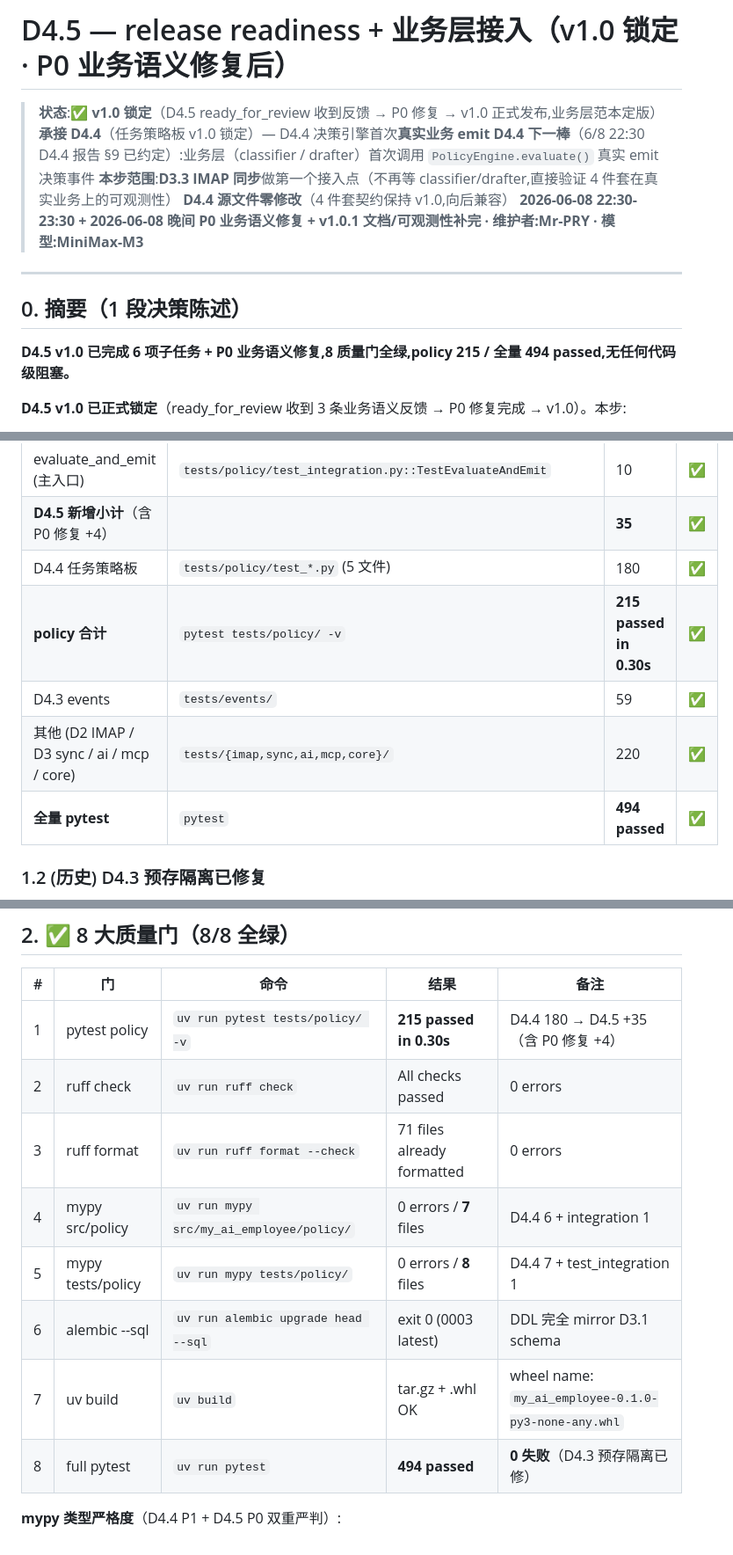
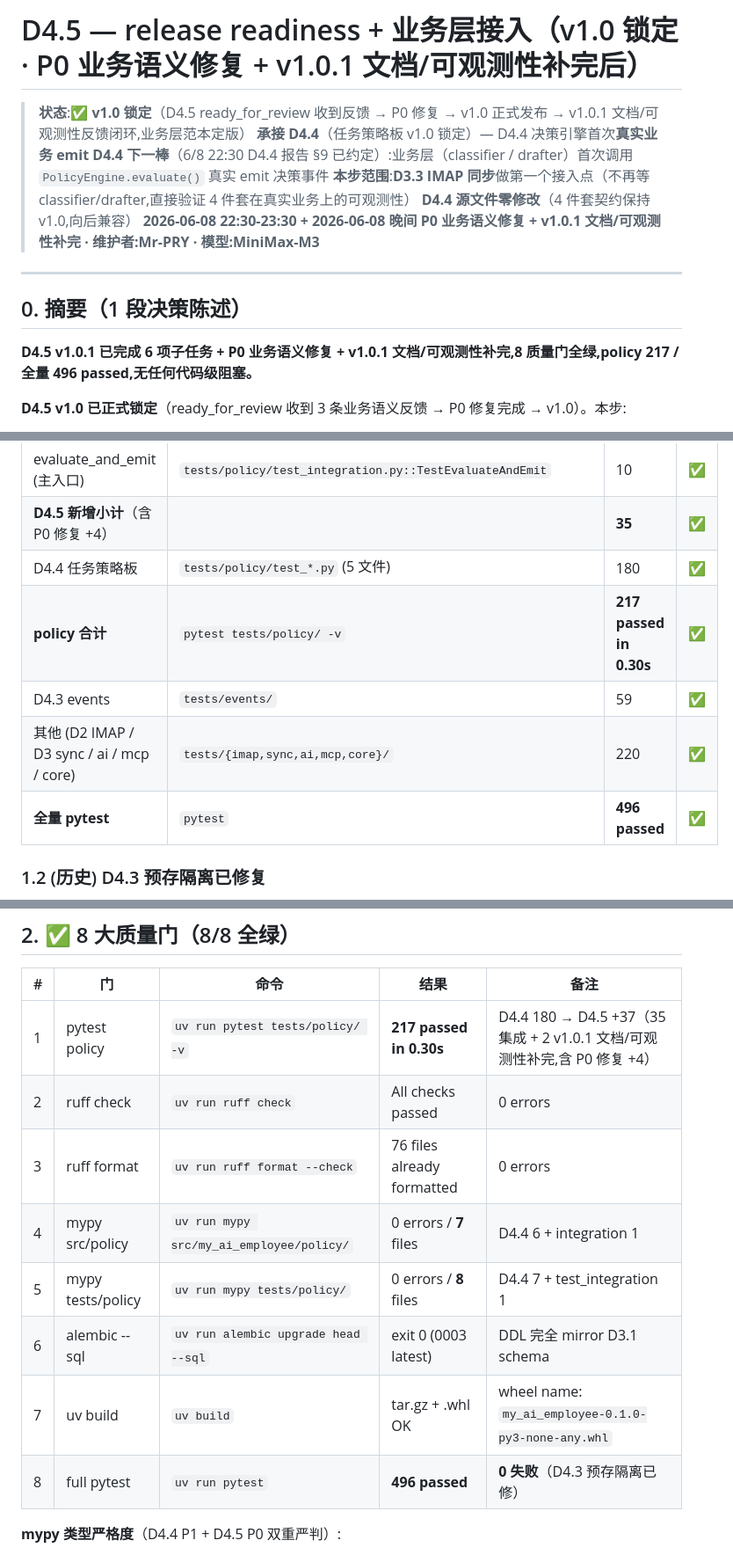
Before and after one commit to MrsP-W/PRY-1, a Markdown page: reports/D4.5-release-readiness.md, 3 parts joined by grey strips. Shown at 88% size. Rendered like a GitHub page.

```diff
--- a/reports/D4.5-release-readiness.md
+++ b/reports/D4.5-release-readiness.md
@@ -1,6 +1,6 @@
-# D4.5 — release readiness + 业务层接入（v1.0 锁定 · P0 业务语义修复后）
+# D4.5 — release readiness + 业务层接入（v1.0 锁定 · P0 业务语义修复 + v1.0.1 文档/可观测性补完后）
 
-> **状态**:✅ **v1.0 锁定**（D4.5 ready_for_review 收到反馈 → P0 修复 → v1.0 正式发布,业务层范本定版）
+> **状态**:✅ **v1.0 锁定**（D4.5 ready_for_review 收到反馈 → P0 修复 → v1.0 正式发布 → v1.0.1 文档/可观测性反馈闭环,业务层范本定版）
 > **承接 D4.4**（任务策略板 v1.0 锁定）— D4.4 决策引擎首次**真实业务 emit**
 > **D4.4 下一棒**（6/8 22:30 D4.4 报告 §9 已约定）:业务层（classifier / drafter）首次调用 `PolicyEngine.evaluate()` 真实 emit 决策事件
 > **本步范围**:**D3.3 IMAP 同步**做第一个接入点（不再等 classifier/drafter,直接验证 4 件套在真实业务上的可观测性）
@@ -11,7 +11,7 @@
 
 ## 0. 摘要（1 段决策陈述）
 
-**D4.5 v1.0 已完成 6 项子任务 + P0 业务语义修复,8 质量门全绿,policy 215 / 全量 494 passed,无任何代码级阻塞。**
+**D4.5 v1.0.1 已完成 6 项子任务 + P0 业务语义修复 + v1.0.1 文档/可观测性补完,8 质量门全绿,policy 217 / 全量 496 passed,无任何代码级阻塞。**
 
 **D4.5 v1.0 已正式锁定**（ready_for_review 收到 3 条业务语义反馈 → P0 修复完成 → v1.0）。本步:
 - ✅ 业务层接入落地(D2 IMAP 同步 → PolicyEngine + LaneBoard + Heartbeat + EventStore)
@@ -46,10 +46,10 @@
 | evaluate_and_emit (主入口) | `tests/policy/test_integration.py::TestEvaluateAndEmit` | 10 | ✅ |
 | **D4.5 新增小计**（含 P0 修复 +4） | | **35** | **✅** |
 | D4.4 任务策略板 | `tests/policy/test_*.py` (5 文件) | 180 | ✅ |
-| **policy 合计** | `pytest tests/policy/ -v` | **215 passed in 0.30s** | ✅ |
+| **policy 合计** | `pytest tests/policy/ -v` | **217 passed in 0.30s** | ✅ |
 | D4.3 events | `tests/events/` | 59 | ✅ |
 | 其他 (D2 IMAP / D3 sync / ai / mcp / core) | `tests/{imap,sync,ai,mcp,core}/` | 220 | ✅ |
-| **全量 pytest** | `pytest` | **494 passed** | ✅ |
+| **全量 pytest** | `pytest` | **496 passed** | ✅ |
 
 ### 1.2 (历史) D4.3 预存隔离已修复
 
@@ -80,14 +80,14 @@
 
 | # | 门 | 命令 | 结果 | 备注 |
 |---|----|------|------|------|
-| 1 | pytest policy | `uv run pytest tests/policy/ -v` | **215 passed in 0.30s** | D4.4 180 → D4.5 +35（含 P0 修复 +4）|
+| 1 | pytest policy | `uv run pytest tests/policy/ -v` | **217 passed in 0.30s** | D4.4 180 → D4.5 +37（35 集成 + 2 v1.0.1 文档/可观测性补完,含 P0 修复 +4）|
 | 2 | ruff check | `uv run ruff check` | All checks passed | 0 errors |
-| 3 | ruff format | `uv run ruff format --check` | 71 files already formatted | 0 errors |
+| 3 | ruff format | `uv run ruff format --check` | 76 files already formatted | 0 errors |
 | 4 | mypy src/policy | `uv run mypy src/my_ai_employee/policy/` | 0 errors / **7** files | D4.4 6 + integration 1 |
 | 5 | mypy tests/policy | `uv run mypy tests/policy/` | 0 errors / **8** files | D4.4 7 + test_integration 1 |
 | 6 | alembic --sql | `uv run alembic upgrade head --sql` | exit 0 (0003 latest) | DDL 完全 mirror D3.1 schema |
 | 7 | uv build | `uv build` | tar.gz + .whl OK | wheel name: `my_ai_employee-0.1.0-py3-none-any.whl` |
-| 8 | full pytest | `uv run pytest` | **494 passed** | **0 失败**（D4.3 预存隔离已修）|
+| 8 | full pytest | `uv run pytest` | **496 passed** | **0 失败**（D4.3 预存隔离已修）|
 
 **mypy 类型严格度**（D4.4 P1 + D4.5 P0 双重严判）:
 - `bool` 字段用 `type(...) is bool` 严判（拒 int 子类陷阱、字符串 truthy）
```
Also changed, not shown: other parts of reports/D4.5-release-readiness.md (+1 -1 lines), docs/d4-claw-code-mapping.md (+2 -2 lines), docs/week1-mvp.md (+3 -3 lines).
